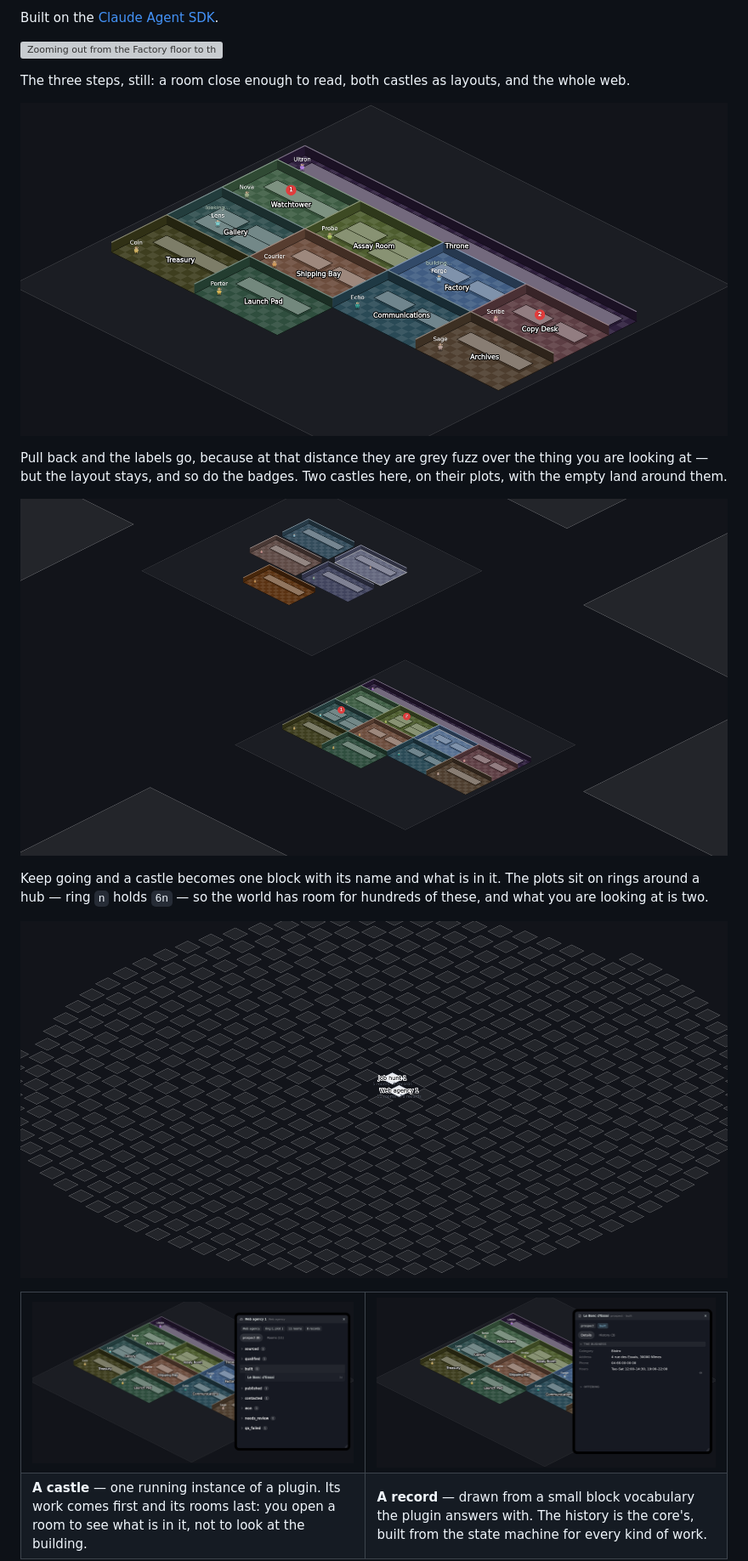
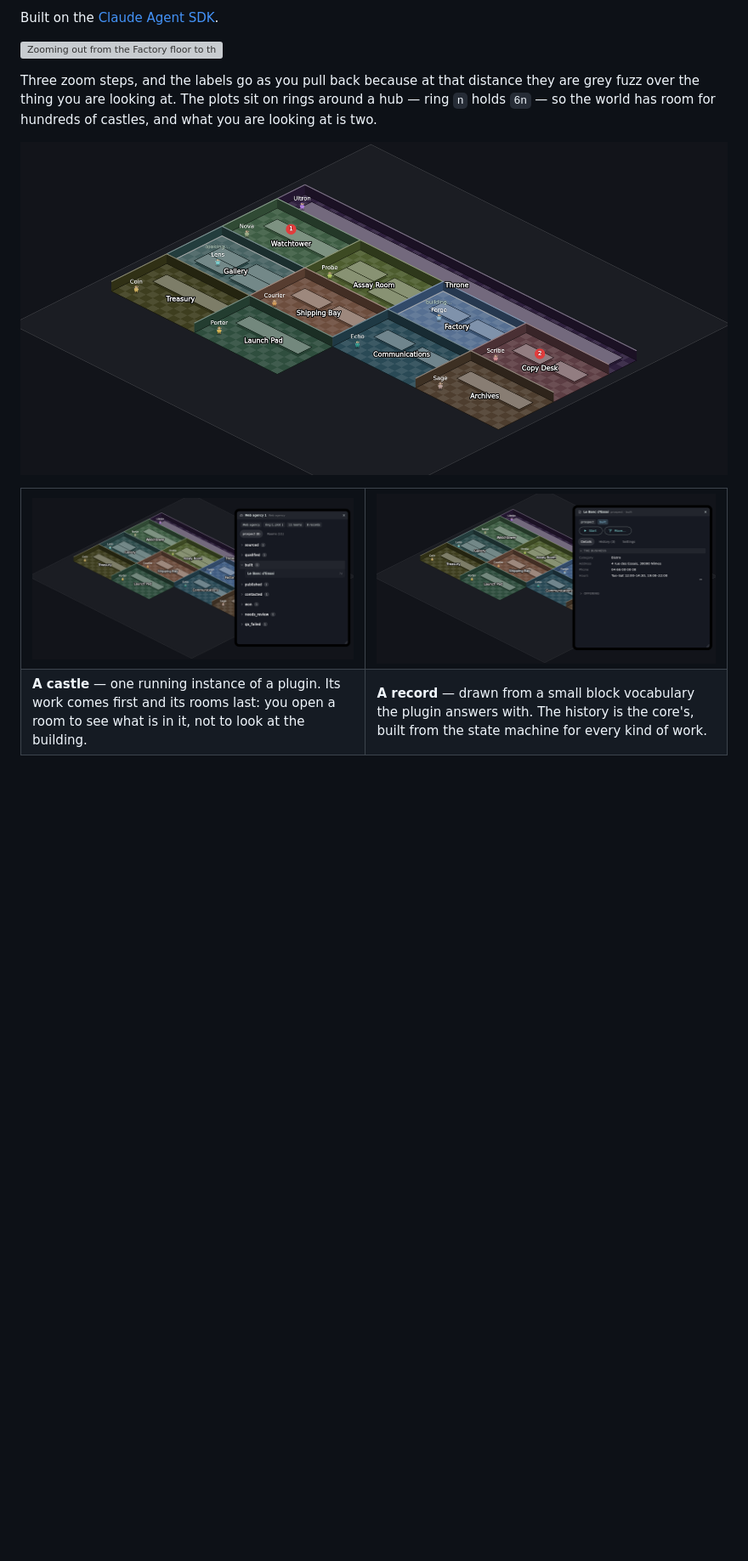
Before and after one commit to emaurel/tanrim, a Markdown page: README.md, the part around the change. Shown at 85% size. Rendered like a GitHub page; pictures changed too: docs/img/castle.png, docs/img/estate.png (deleted), docs/img/record.png; blank space fills up the shorter version; grey boxes are pictures that could not be loaded.

```diff
--- a/README.md
+++ b/README.md
@@ -20,25 +20,13 @@ Built on the [Claude Agent SDK](https://docs.claude.com/en/api/agent-sdk).
 way to a castle's layout, then to one named block per castle on rings of empty
 plots.](docs/img/zoomout.gif)
 
-The three steps, still: a room close enough to read, both castles as layouts,
-and the whole web.
+Three zoom steps, and the labels go as you pull back because at that distance
+they are grey fuzz over the thing you are looking at. The plots sit on rings
+around a hub — ring `n` holds `6n` — so the world has room for hundreds of
+castles, and what you are looking at is two.
 
 ![A castle's eleven rooms, each with the worker that staffs it. Two are
 working; two carry an approval badge.](docs/img/world.png)
-
-Pull back and the labels go, because at that distance they are grey fuzz over
-the thing you are looking at — but the layout stays, and so do the badges. Two
-castles here, on their plots, with the empty land around them.
-
-![Two castles seen from above, each a cluster of coloured rooms on its own
-plot, with empty plots around them.](docs/img/estate.png)
-
-Keep going and a castle becomes one block with its name and what is in it. The
-plots sit on rings around a hub — ring `n` holds `6n` — so the world has room
-for hundreds of these, and what you are looking at is two.
-
-![The whole web of plots, an ellipse of empty land, with two named castles at
-its centre.](docs/img/web.png)
 
 <table>
 <tr>
```
Also changed, not shown: 2 other files.
